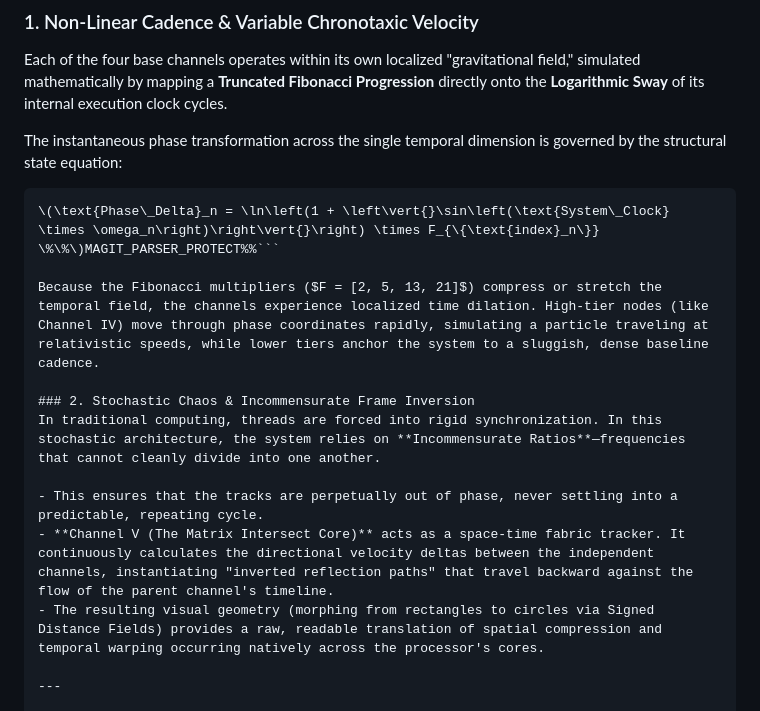
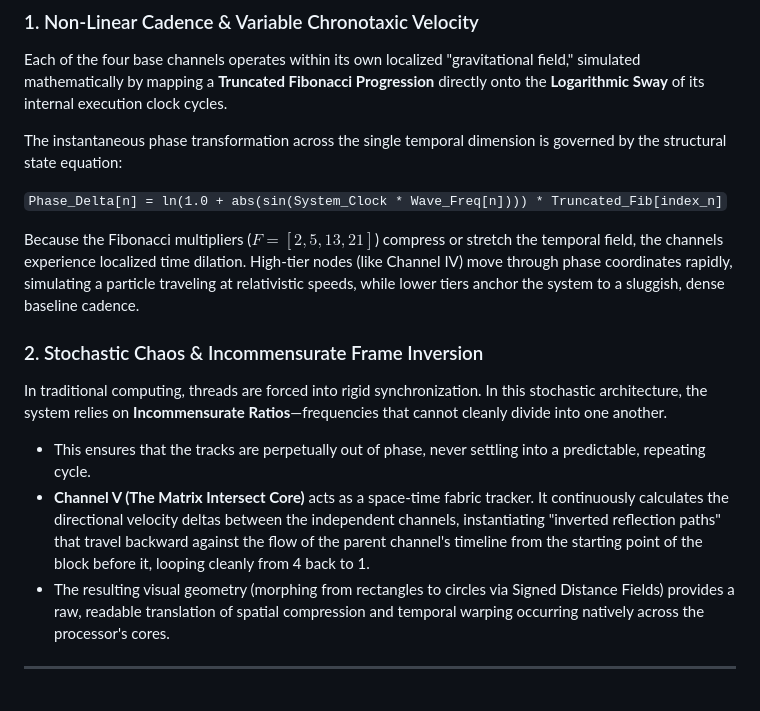
Before and after one commit to dmatchey-eng/stochastic-axis-clock, a Markdown page: README.md, the part around the change. Rendered like a GitHub page.

Commit message:
Revise phase transformation equation and Channel V description
Updated mathematical representation of phase transformation and clarified the function of Channel V in the system's architecture.

````diff
--- a/README.md
+++ b/README.md
@@ -30,8 +30,7 @@ Each of the four base channels operates within its own localized "gravitational
 
 The instantaneous phase transformation across the single temporal dimension is governed by the structural state equation:
 
-```math
-\(\text{Phase\_Delta}_n = \ln\left(1 + \left\vert{}\sin\left(\text{System\_Clock} \times \omega_n\right)\right\vert{}\right) \times F_{\{\text{index}_n\}} \%\%\)MAGIT_PARSER_PROTECT%%```
+`Phase_Delta[n] = ln(1.0 + abs(sin(System_Clock * Wave_Freq[n]))) * Truncated_Fib[index_n]`
 
 Because the Fibonacci multipliers ($F = [2, 5, 13, 21]$) compress or stretch the temporal field, the channels experience localized time dilation. High-tier nodes (like Channel IV) move through phase coordinates rapidly, simulating a particle traveling at relativistic speeds, while lower tiers anchor the system to a sluggish, dense baseline cadence.
 
@@ -39,7 +38,7 @@ Because the Fibonacci multipliers ($F = [2, 5, 13, 21]$) compress or stretch the
 In traditional computing, threads are forced into rigid synchronization. In this stochastic architecture, the system relies on **Incommensurate Ratios**—frequencies that cannot cleanly divide into one another.
 
 - This ensures that the tracks are perpetually out of phase, never settling into a predictable, repeating cycle.
-- **Channel V (The Matrix Intersect Core)** acts as a space-time fabric tracker. It continuously calculates the directional velocity deltas between the independent channels, instantiating "inverted reflection paths" that travel backward against the flow of the parent channel's timeline.
+- **Channel V (The Matrix Intersect Core)** acts as a space-time fabric tracker. It continuously calculates the directional velocity deltas between the independent channels, instantiating "inverted reflection paths" that travel backward against the flow of the parent channel's timeline from the starting point of the block before it, looping cleanly from 4 back to 1.
 - The resulting visual geometry (morphing from rectangles to circles via Signed Distance Fields) provides a raw, readable translation of spatial compression and temporal warping occurring natively across the processor's cores.
 
 ---
````
